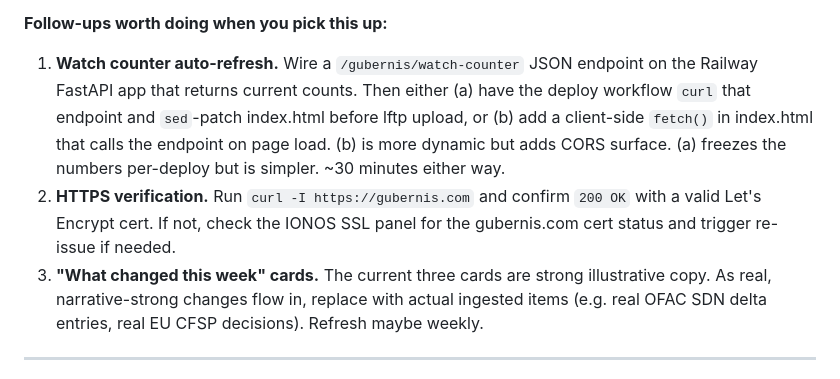
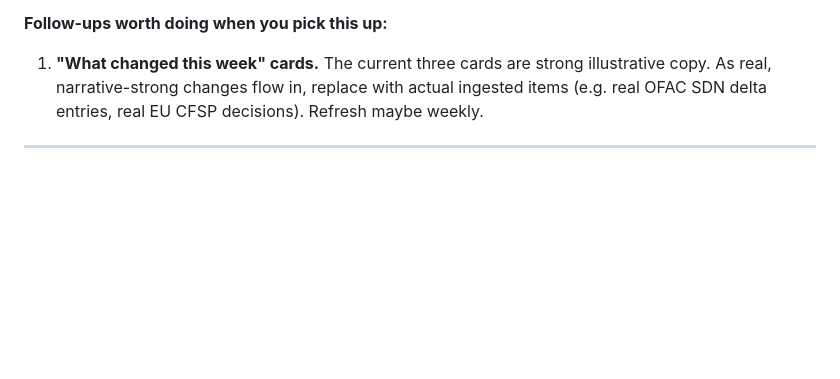
Before and after one commit to smbriggs-alt/gubernis-website, a Markdown page: SESSION_START.md, the part around the change. Drawn GitHub-style; blank space fills up the shorter version.

Commit message:
session: close out auto-refresh + HTTPS follow-ups — both done
Watch counter is now patched at deploy time from the live
/gubernis/watch-counter endpoint (commits 14c94de on hs-mvp,
f25a1df on this repo). HTTPS is live for both apex and www
with the Sectigo wildcard reissued + .htaccess forcing
canonical apex.

Only follow-up left is refreshing the three "What changed
this week" cards as real, narrative-strong items flow in.

Co-Authored-By: Claude Opus 4.7 (1M context) <noreply@anthropic.com>

```diff
--- a/SESSION_START.md
+++ b/SESSION_START.md
@@ -35,19 +35,7 @@ deployed to IONOS, waitlist working end-to-end.
 
 **Follow-ups worth doing when you pick this up:**
 
-1. **Watch counter auto-refresh.** Wire a `/gubernis/watch-counter`
-   JSON endpoint on the Railway FastAPI app that returns current
-   counts. Then either (a) have the deploy workflow `curl` that
-   endpoint and `sed`-patch index.html before lftp upload, or (b)
-   add a client-side `fetch()` in index.html that calls the endpoint
-   on page load. (b) is more dynamic but adds CORS surface. (a)
-   freezes the numbers per-deploy but is simpler. ~30 minutes either
-   way.
-2. **HTTPS verification.** Run `curl -I https://gubernis.com` and
-   confirm `200 OK` with a valid Let's Encrypt cert. If not, check
-   the IONOS SSL panel for the gubernis.com cert status and trigger
-   re-issue if needed.
-3. **"What changed this week" cards.** The current three cards are
+1. **"What changed this week" cards.** The current three cards are
    strong illustrative copy. As real, narrative-strong changes flow
    in, replace with actual ingested items (e.g. real OFAC SDN delta
    entries, real EU CFSP decisions). Refresh maybe weekly.
```
